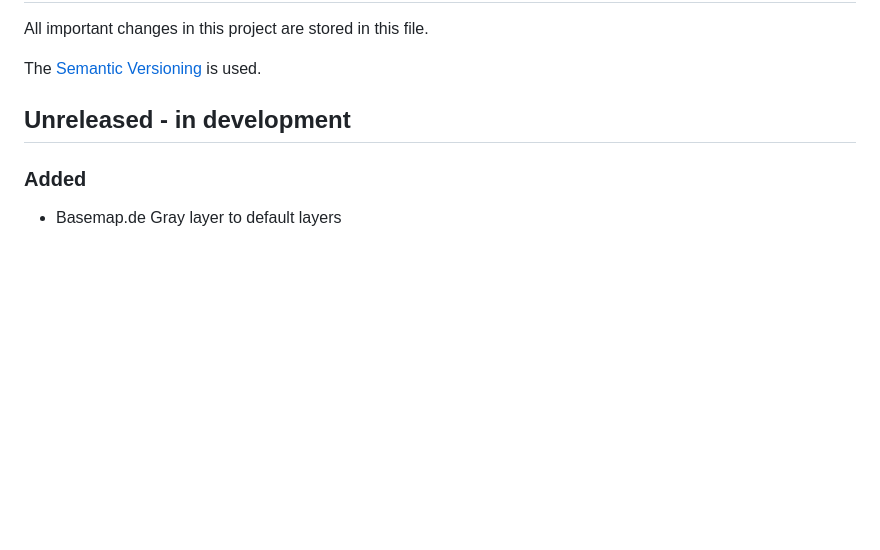
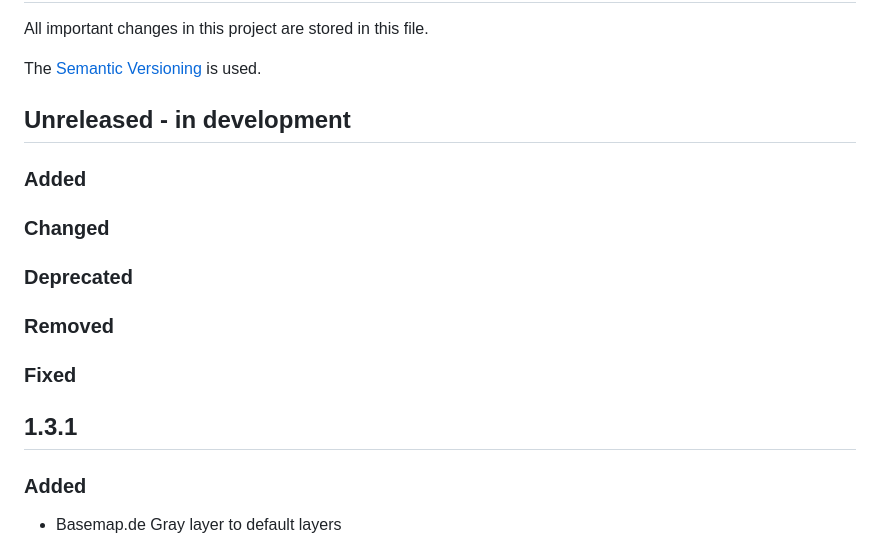
Before and after one commit to GDIK2022/GDIK-GeoComponent-Suite, a Markdown page: CHANGELOG.md, the part around the change. Drawn GitHub-style; blank space fills up the shorter version.

Commit message:
Add version to changelog

```diff
--- a/CHANGELOG.md
+++ b/CHANGELOG.md
@@ -4,6 +4,13 @@ All important changes in this project are stored in this file.
 The [Semantic Versioning](https://semver.org/spec/v2.0.0.html) is used.
 
 ## Unreleased - in development
+### Added
+### Changed
+### Deprecated
+### Removed
+### Fixed
+
+## 1.3.1
 ### Added
 - Basemap.de Gray layer to default layers
 ### Changed
```
